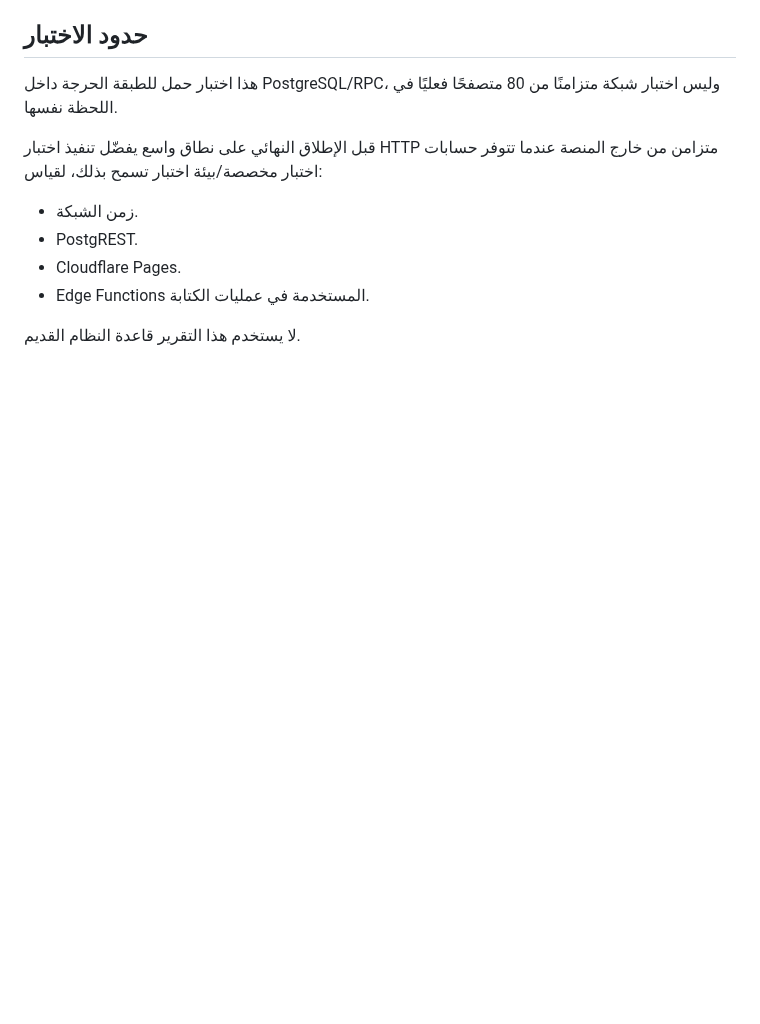
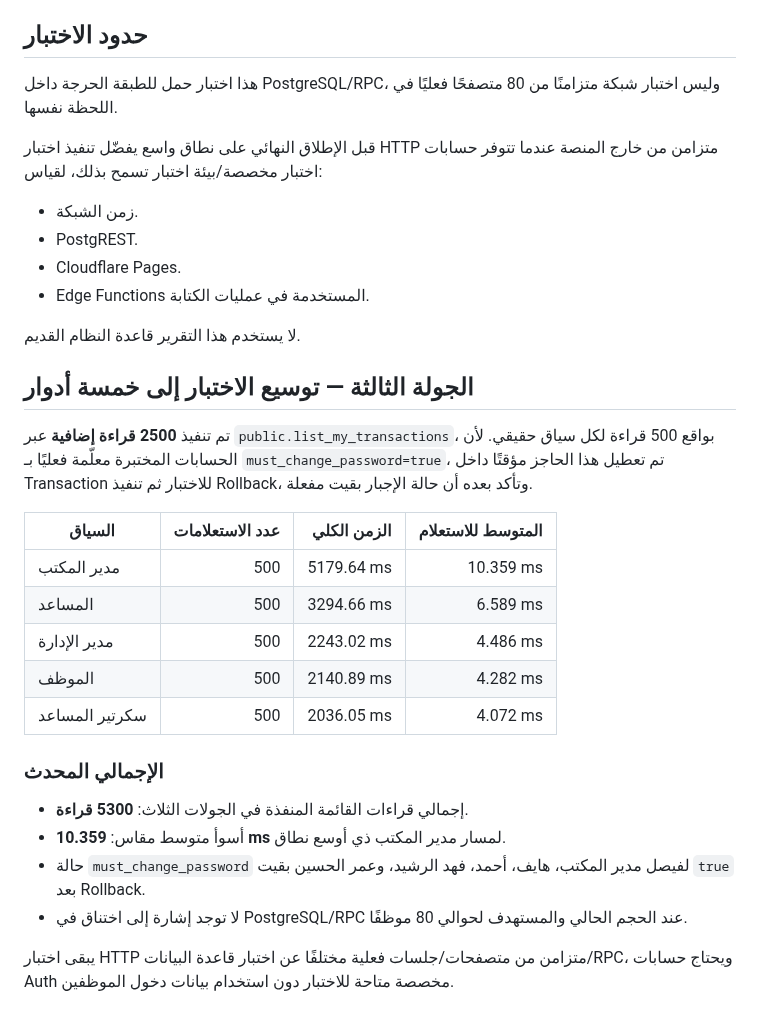
Before and after one commit to faisal01gh/ceo-msajed, a Markdown page: docs/transactions/LOAD_TEST_2026-10-04.md, the part around the change. Drawn GitHub-style; blank space fills up the shorter version.

Commit message:
Extend transactions load test

```diff
--- a/docs/transactions/LOAD_TEST_2026-10-04.md
+++ b/docs/transactions/LOAD_TEST_2026-10-04.md
@@ -51,3 +51,25 @@
 - Edge Functions المستخدمة في عمليات الكتابة.
 
 لا يستخدم هذا التقرير قاعدة النظام القديم.
+
+
+## الجولة الثالثة — توسيع الاختبار إلى خمسة أدوار
+
+تم تنفيذ **2500 قراءة إضافية** عبر `public.list_my_transactions`، بواقع 500 قراءة لكل سياق حقيقي. لأن الحسابات المختبرة معلّمة فعليًا بـ `must_change_password=true`، تم تعطيل هذا الحاجز مؤقتًا داخل Transaction للاختبار ثم تنفيذ Rollback، وتأكد بعده أن حالة الإجبار بقيت مفعلة.
+
+| السياق | عدد الاستعلامات | الزمن الكلي | المتوسط للاستعلام |
+|---|---:|---:|---:|
+| مدير المكتب | 500 | 5179.64 ms | 10.359 ms |
+| المساعد | 500 | 3294.66 ms | 6.589 ms |
+| مدير الإدارة | 500 | 2243.02 ms | 4.486 ms |
+| الموظف | 500 | 2140.89 ms | 4.282 ms |
+| سكرتير المساعد | 500 | 2036.05 ms | 4.072 ms |
+
+### الإجمالي المحدث
+
+- إجمالي قراءات القائمة المنفذة في الجولات الثلاث: **5300 قراءة**.
+- أسوأ متوسط مقاس: **10.359 ms** لمسار مدير المكتب ذي أوسع نطاق.
+- حالة `must_change_password` لفيصل مدير المكتب، هايف، أحمد، فهد الرشيد، وعمر الحسين بقيت `true` بعد Rollback.
+- لا توجد إشارة إلى اختناق في PostgreSQL/RPC عند الحجم الحالي والمستهدف لحوالي 80 موظفًا.
+
+يبقى اختبار HTTP متزامن من متصفحات/جلسات فعلية مختلفًا عن اختبار قاعدة البيانات/RPC، ويحتاج حسابات Auth مخصصة متاحة للاختبار دون استخدام بيانات دخول الموظفين.
```
